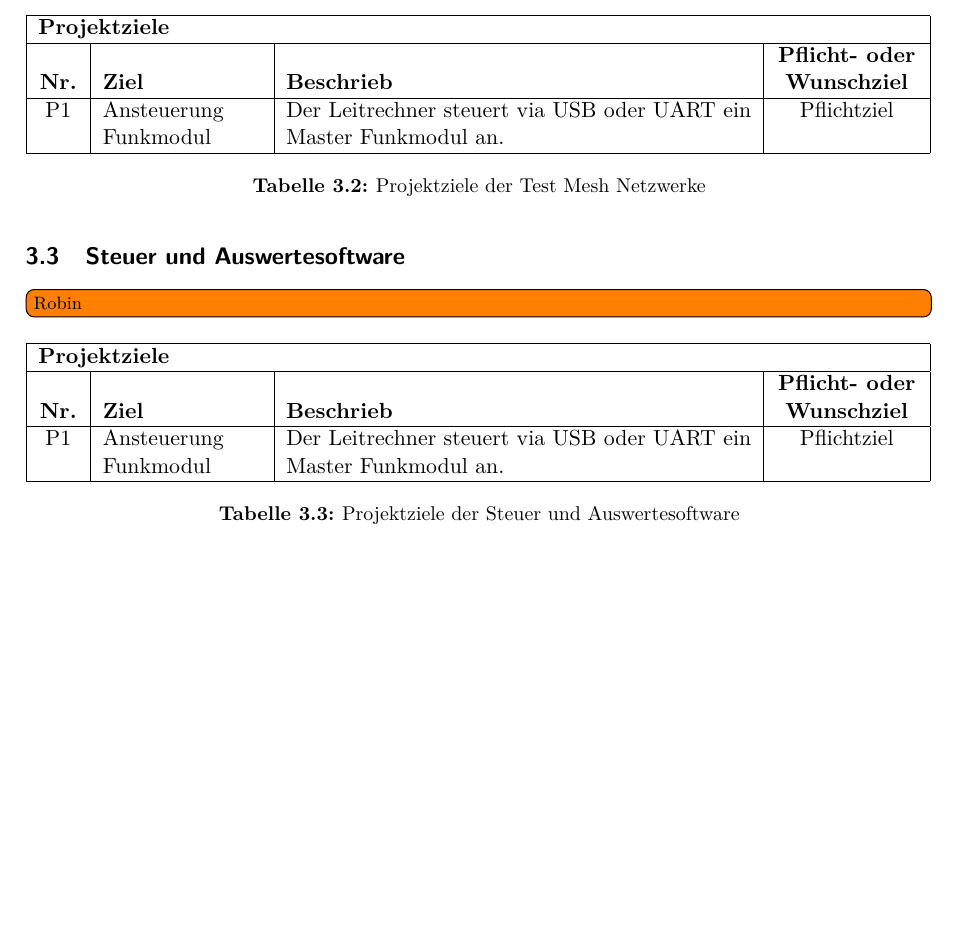
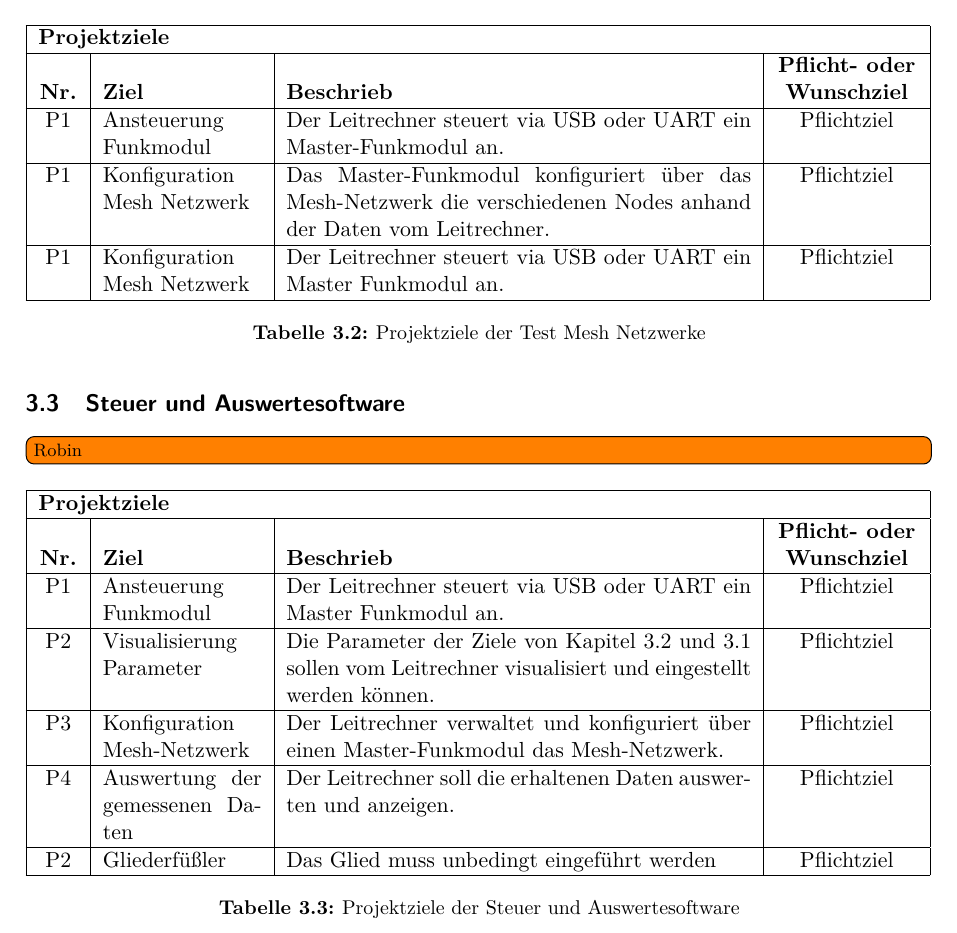
Before and after one commit to Rouben94/P6_Documents, a LaTeX document (Pflichtenheft/Pflichtenheft.tex, which reads Pflichtenheft/sections/3_0_Projektziele_und_Lieferobjekte.tex): part of page 6 of 16, cut so that both start at the same text, the shorter picture padded with empty space. Compiled offline with pdfLaTeX.

Commit message:
Ziele angepasst

```diff
--- a/Pflichtenheft/sections/3_0_Projektziele_und_Lieferobjekte.tex
+++ b/Pflichtenheft/sections/3_0_Projektziele_und_Lieferobjekte.tex
@@ -49,7 +49,11 @@ Nachfolgend sind alle Projektziele aufgelistet. Die Ziele wurden in drei verschi
 		\multicolumn{4}{|l|}{\textbf{Projektziele}}\\ \hline
 		\textbf{Nr.}& \textbf{Ziel}& \textbf{Beschrieb}& \textbf{\begin{tabular}[b]{@{}c@{}}Pflicht- oder\\Wunschziel\end{tabular}}\\ \hline
 
-		P1 & Ansteuerung Funkmodul & Der Leitrechner steuert via USB oder UART ein Master Funkmodul an.  & Pflichtziel\\ \hline
+		P1 & Ansteuerung Funkmodul & Der Leitrechner steuert via USB oder UART ein Master-Funkmodul an.  & Pflichtziel\\ \hline
+
+		P1 &Konfiguration Mesh Netzwerk &Das Master-Funkmodul konfiguriert über das Mesh-Netzwerk die verschiedenen Nodes anhand der Daten vom Leitrechner. & Pflichtziel\\ \hline
+
+		P1 &Konfiguration Mesh Netzwerk & Der Leitrechner steuert via USB oder UART ein Master Funkmodul an.  & Pflichtziel\\ \hline
 
 	\end{tabular}\\
 	\caption{Projektziele der Test Mesh Netzwerke}
@@ -65,6 +69,16 @@ Nachfolgend sind alle Projektziele aufgelistet. Die Ziele wurden in drei verschi
 		\textbf{Nr.}& \textbf{Ziel}& \textbf{Beschrieb}& \textbf{\begin{tabular}[b]{@{}c@{}}Pflicht- oder\\Wunschziel\end{tabular}}\\ \hline
 
 		P1 & Ansteuerung Funkmodul & Der Leitrechner steuert via USB oder UART ein Master Funkmodul an.  & Pflichtziel\\ \hline
+
+		P2 & Visualisierung Parameter& Die Parameter der Ziele von Kapitel \ref{subsec:TestMeshNetzwerke} und \ref{subsec:PunktzuPunktTestinfrastruktur} sollen vom Leitrechner visualisiert und eingestellt werden können. & Pflichtziel\\ \hline
+
+		P3 & Konfiguration Mesh-Netzwerk& Der Leitrechner verwaltet und konfiguriert über einen Master-Funkmodul das Mesh-Netzwerk. & Pflichtziel\\ \hline
+
+		P4 & Auswertung der gemessenen Daten & Der Leitrechner soll die erhaltenen Daten auswerten und anzeigen.  & Pflichtziel\\ \hline
+
+		P2 & Gliederfüßler & Das Glied muss unbedingt eingeführt werden & Pflichtziel\\ \hline
+
+
 
 	\end{tabular}\\
 	\caption{Projektziele der Steuer und Auswertesoftware}
```
Also changed, not shown: Pflichtenheft/Pflichtenheft.pdf, 1 other file.
